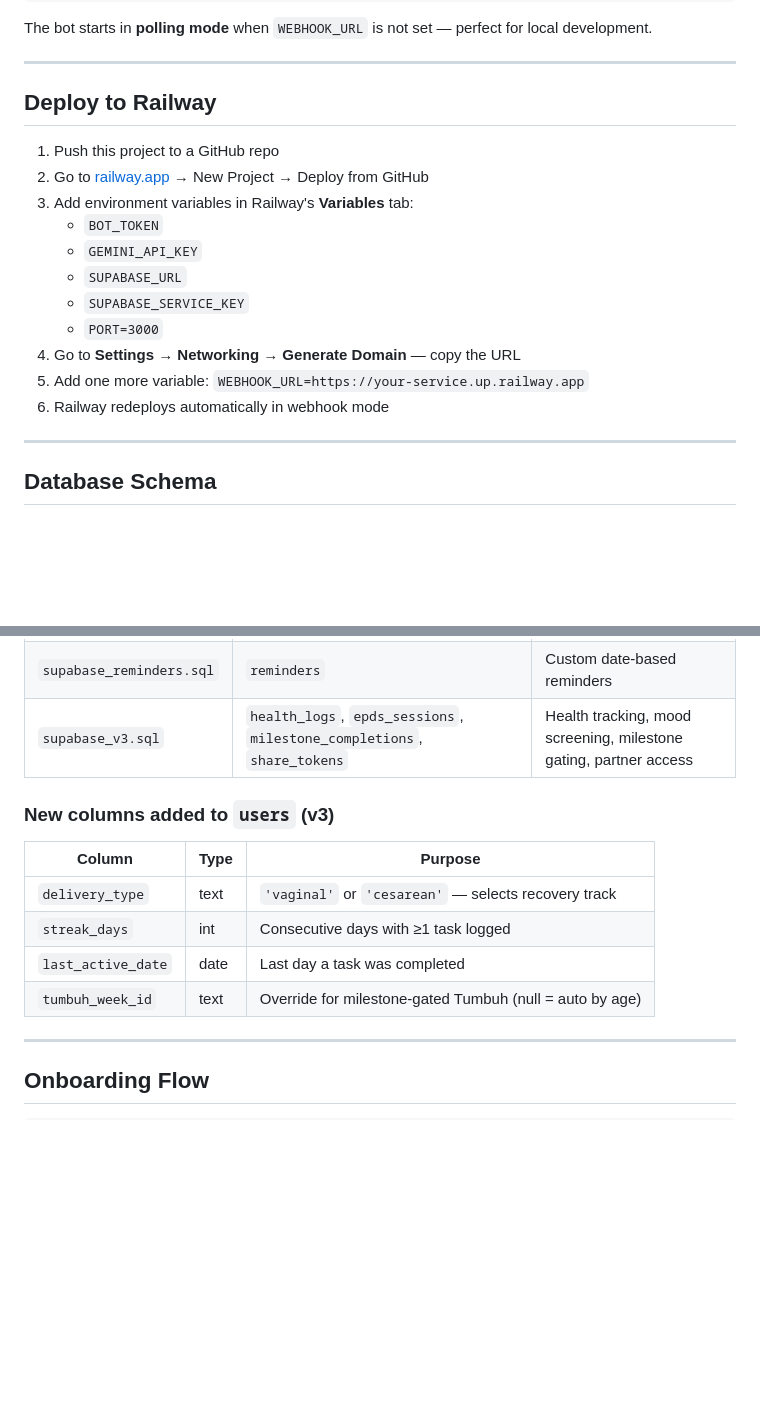
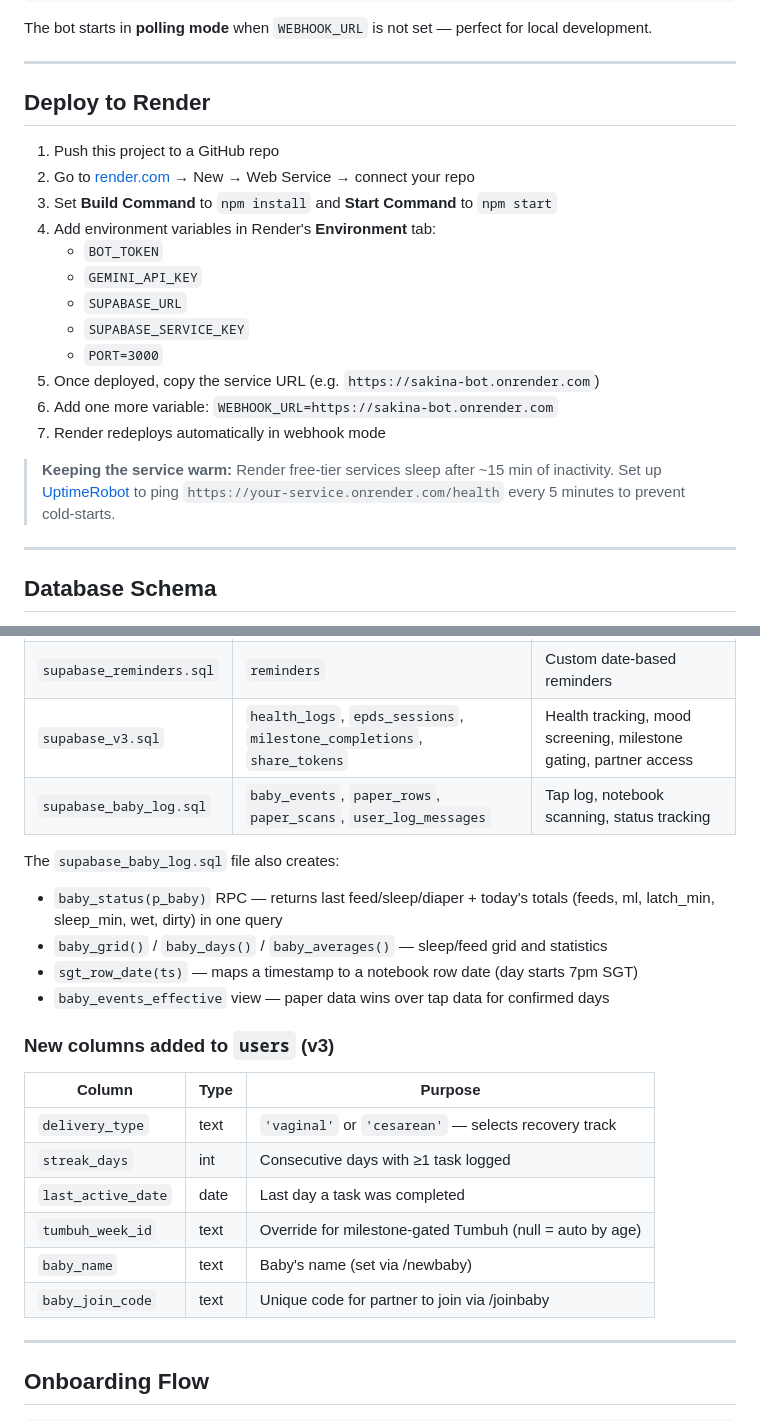
Before and after one commit to nawzaysfinah/sakina-bot, a Markdown page: README.md, 2 parts joined by grey strips. Rendered like a GitHub page; blank space fills up the shorter version.

```diff
--- a/README.md
+++ b/README.md
@@ -162,19 +187,22 @@ The bot starts in **polling mode** when `WEBHOOK_URL` is not set — perfect for
 
 ---
 
-## Deploy to Railway
+## Deploy to Render
 
 1. Push this project to a GitHub repo
-2. Go to [railway.app](https://railway.app) → New Project → Deploy from GitHub
-3. Add environment variables in Railway's **Variables** tab:
+2. Go to [render.com](https://render.com) → New → Web Service → connect your repo
+3. Set **Build Command** to `npm install` and **Start Command** to `npm start`
+4. Add environment variables in Render's **Environment** tab:
    - `BOT_TOKEN`
    - `GEMINI_API_KEY`
    - `SUPABASE_URL`
    - `SUPABASE_SERVICE_KEY`
    - `PORT=3000`
-4. Go to **Settings → Networking → Generate Domain** — copy the URL
-5. Add one more variable: `WEBHOOK_URL=https://your-service.up.railway.app`
-6. Railway redeploys automatically in webhook mode
+5. Once deployed, copy the service URL (e.g. `https://sakina-bot.onrender.com`)
+6. Add one more variable: `WEBHOOK_URL=https://sakina-bot.onrender.com`
+7. Render redeploys automatically in webhook mode
+
+> **Keeping the service warm:** Render free-tier services sleep after ~15 min of inactivity. Set up [UptimeRobot](https://uptimerobot.com) to ping `https://your-service.onrender.com/health` every 5 minutes to prevent cold-starts.
 
 ---
 
@@ -187,6 +215,14 @@ Run SQL files in Supabase in this order:
 | `supabase_schema.sql` | `users`, `task_completions` | Core profile + task tracking |
 | `supabase_reminders.sql` | `reminders` | Custom date-based reminders |
 | `supabase_v3.sql` | `health_logs`, `epds_sessions`, `milestone_completions`, `share_tokens` | Health tracking, mood screening, milestone gating, partner access |
+| `supabase_baby_log.sql` | `baby_events`, `paper_rows`, `paper_scans`, `user_log_messages` | Tap log, notebook scanning, status tracking |
+
+The `supabase_baby_log.sql` file also creates:
+
+- `baby_status(p_baby)` RPC — returns last feed/sleep/diaper + today's totals (feeds, ml, latch_min, sleep_min, wet, dirty) in one query
+- `baby_grid()` / `baby_days()` / `baby_averages()` — sleep/feed grid and statistics
+- `sgt_row_date(ts)` — maps a timestamp to a notebook row date (day starts 7pm SGT)
+- `baby_events_effective` view — paper data wins over tap data for confirmed days
 
 ### New columns added to `users` (v3)
 
@@ -196,6 +232,8 @@ Run SQL files in Supabase in this order:
 | `streak_days` | int | Consecutive days with ≥1 task logged |
 | `last_active_date` | date | Last day a task was completed |
 | `tumbuh_week_id` | text | Override for milestone-gated Tumbuh (null = auto by age) |
+| `baby_name` | text | Baby's name (set via /newbaby) |
+| `baby_join_code` | text | Unique code for partner to join via /joinbaby |
 
 ---
 
```
Also changed, not shown: other parts of README.md (+60 -35 lines).
